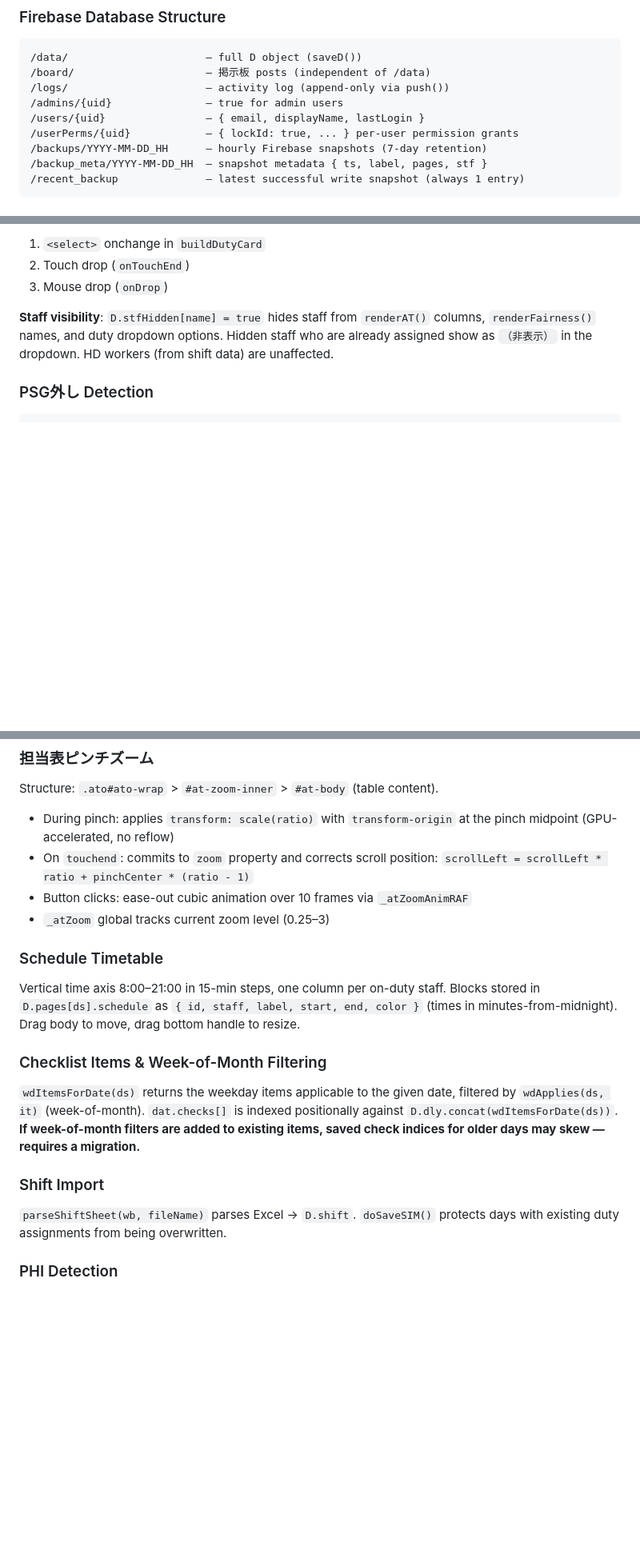
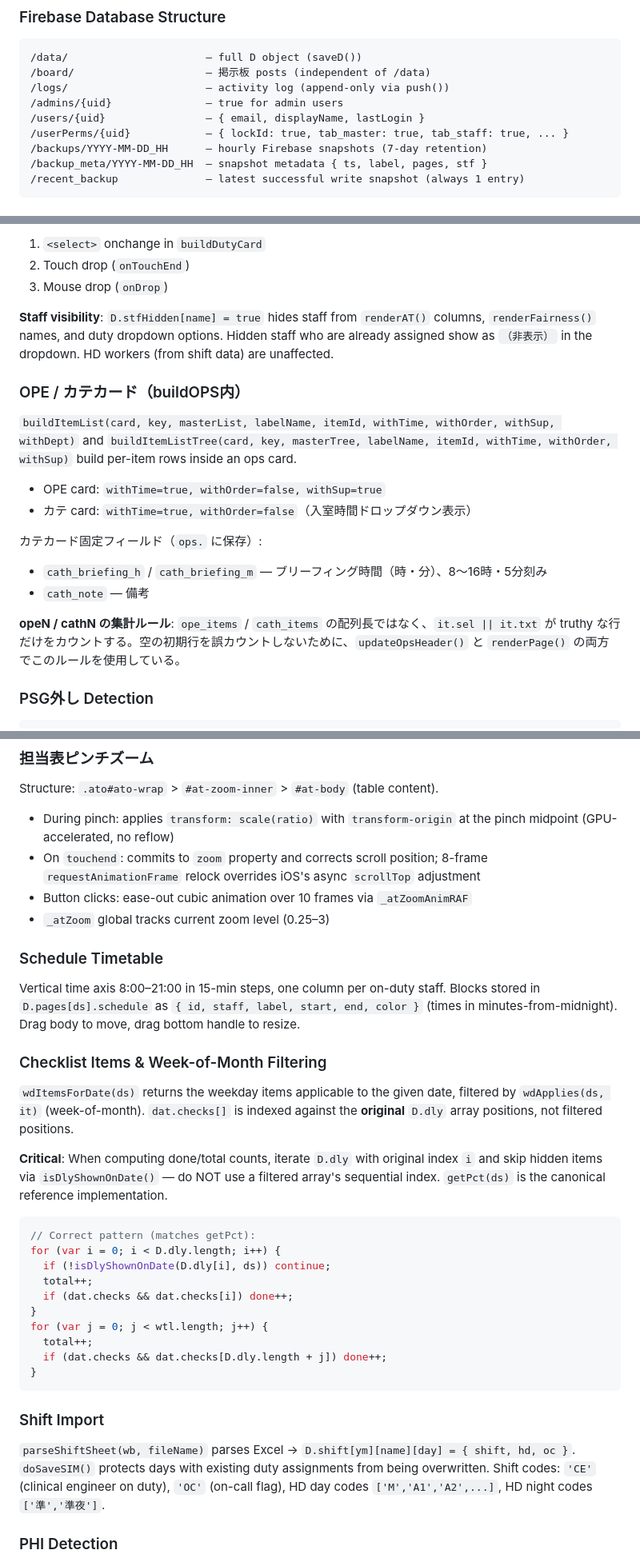
Before and after one commit to torabuncenote/CEnote, a Markdown page: CLAUDE.md, 3 parts joined by grey strips. Shown at 80% size. Rendered like a GitHub page; blank space fills up the shorter version.

````diff
--- a/CLAUDE.md
+++ b/CLAUDE.md
@@ -141,7 +186,7 @@ On logout also reset: `_saveWriting`, `_savePending`, `_saveQueued`, `_fbEverCon
 /logs/                      — activity log (append-only via push())
 /admins/{uid}               — true for admin users
 /users/{uid}                — { email, displayName, lastLogin }
-/userPerms/{uid}            — { lockId: true, ... } per-user permission grants
+/userPerms/{uid}            — { lockId: true, tab_master: true, tab_staff: true, ... }
 /backups/YYYY-MM-DD_HH      — hourly Firebase snapshots (7-day retention)
 /backup_meta/YYYY-MM-DD_HH  — snapshot metadata { ts, label, pages, stf }
 /recent_backup              — latest successful write snapshot (always 1 entry)
@@ -234,6 +287,19 @@ All class names are abbreviated:
 3. Mouse drop (`onDrop`)
 
 **Staff visibility**: `D.stfHidden[name] = true` hides staff from `renderAT()` columns, `renderFairness()` names, and duty dropdown options. Hidden staff who are already assigned show as `（非表示）` in the dropdown. HD workers (from shift data) are unaffected.
+
+### OPE / カテカード（buildOPS内）
+
+`buildItemList(card, key, masterList, labelName, itemId, withTime, withOrder, withSup, withDept)` and `buildItemListTree(card, key, masterTree, labelName, itemId, withTime, withOrder, withSup)` build per-item rows inside an ops card.
+
+- OPE card: `withTime=true, withOrder=false, withSup=true`
+- カテ card: `withTime=true, withOrder=false`（入室時間ドロップダウン表示）
+
+カテカード固定フィールド（`ops.` に保存）:
+- `cath_briefing_h` / `cath_briefing_m` — ブリーフィング時間（時・分）、8〜16時・5分刻み
+- `cath_note` — 備考
+
+**opeN / cathN の集計ルール**: `ope_items` / `cath_items` の配列長ではなく、`it.sel || it.txt` が truthy な行だけをカウントする。空の初期行を誤カウントしないために、`updateOpsHeader()` と `renderPage()` の両方でこのルールを使用している。
 
 ### PSG外し Detection
 
@@ -253,7 +319,7 @@ Used in: `buildDG` (duty card checkbox), `updateOpsHeader` (header chip), `updat
 Structure: `.ato#ato-wrap` > `#at-zoom-inner` > `#at-body` (table content).
 
 - During pinch: applies `transform: scale(ratio)` with `transform-origin` at the pinch midpoint (GPU-accelerated, no reflow)
-- On `touchend`: commits to `zoom` property and corrects scroll position: `scrollLeft = scrollLeft * ratio + pinchCenter * (ratio - 1)`
+- On `touchend`: commits to `zoom` property and corrects scroll position; 8-frame `requestAnimationFrame` relock overrides iOS's async `scrollTop` adjustment
 - Button clicks: ease-out cubic animation over 10 frames via `_atZoomAnimRAF`
 - `_atZoom` global tracks current zoom level (0.25–3)
 
@@ -263,11 +329,26 @@ Vertical time axis 8:00–21:00 in 15-min steps, one column per on-duty staff. B
 
 ### Checklist Items & Week-of-Month Filtering
 
-`wdItemsForDate(ds)` returns the weekday items applicable to the given date, filtered by `wdApplies(ds, it)` (week-of-month). `dat.checks[]` is indexed positionally against `D.dly.concat(wdItemsForDate(ds))`. **If week-of-month filters are added to existing items, saved check indices for older days may skew — requires a migration.**
+`wdItemsForDate(ds)` returns the weekday items applicable to the given date, filtered by `wdApplies(ds, it)` (week-of-month). `dat.checks[]` is indexed against the **original** `D.dly` array positions, not filtered positions.
+
+**Critical**: When computing done/total counts, iterate `D.dly` with original index `i` and skip hidden items via `isDlyShownOnDate()` — do NOT use a filtered array's sequential index. `getPct(ds)` is the canonical reference implementation.
+
+```js
+// Correct pattern (matches getPct):
+for (var i = 0; i < D.dly.length; i++) {
+  if (!isDlyShownOnDate(D.dly[i], ds)) continue;
+  total++;
+  if (dat.checks && dat.checks[i]) done++;
+}
+for (var j = 0; j < wtl.length; j++) {
+  total++;
+  if (dat.checks && dat.checks[D.dly.length + j]) done++;
+}
+```
 
 ### Shift Import
 
-`parseShiftSheet(wb, fileName)` parses Excel → `D.shift`. `doSaveSIM()` protects days with existing duty assignments from being overwritten.
+`parseShiftSheet(wb, fileName)` parses Excel → `D.shift[ym][name][day] = { shift, hd, oc }`. `doSaveSIM()` protects days with existing duty assignments from being overwritten. Shift codes: `'CE'` (clinical engineer on duty), `'OC'` (on-call flag), HD day codes `['M','A1','A2',...]`, HD night codes `['準','準夜']`.
 
 ### PHI Detection
 
````
Also changed, not shown: other parts of CLAUDE.md (+58 -4 lines).
